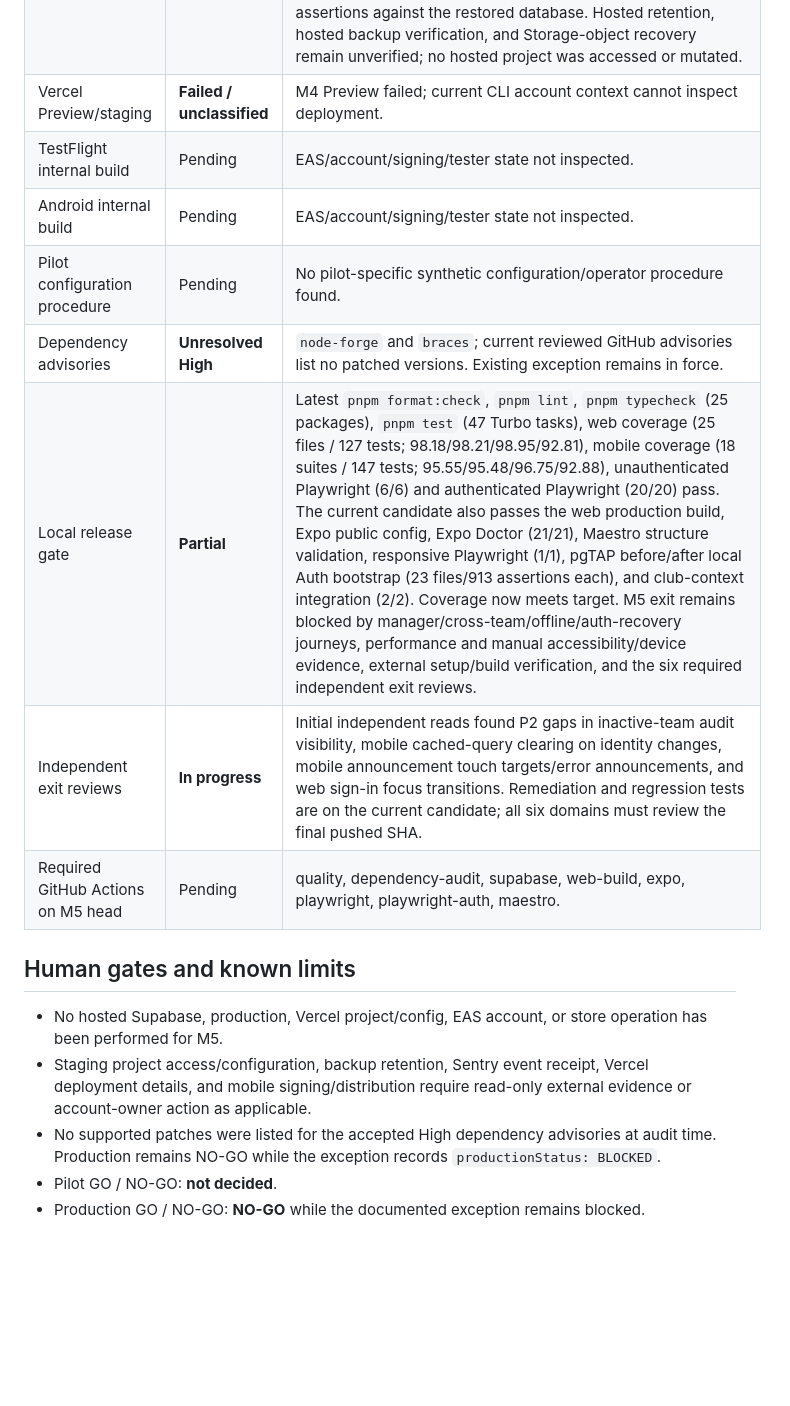
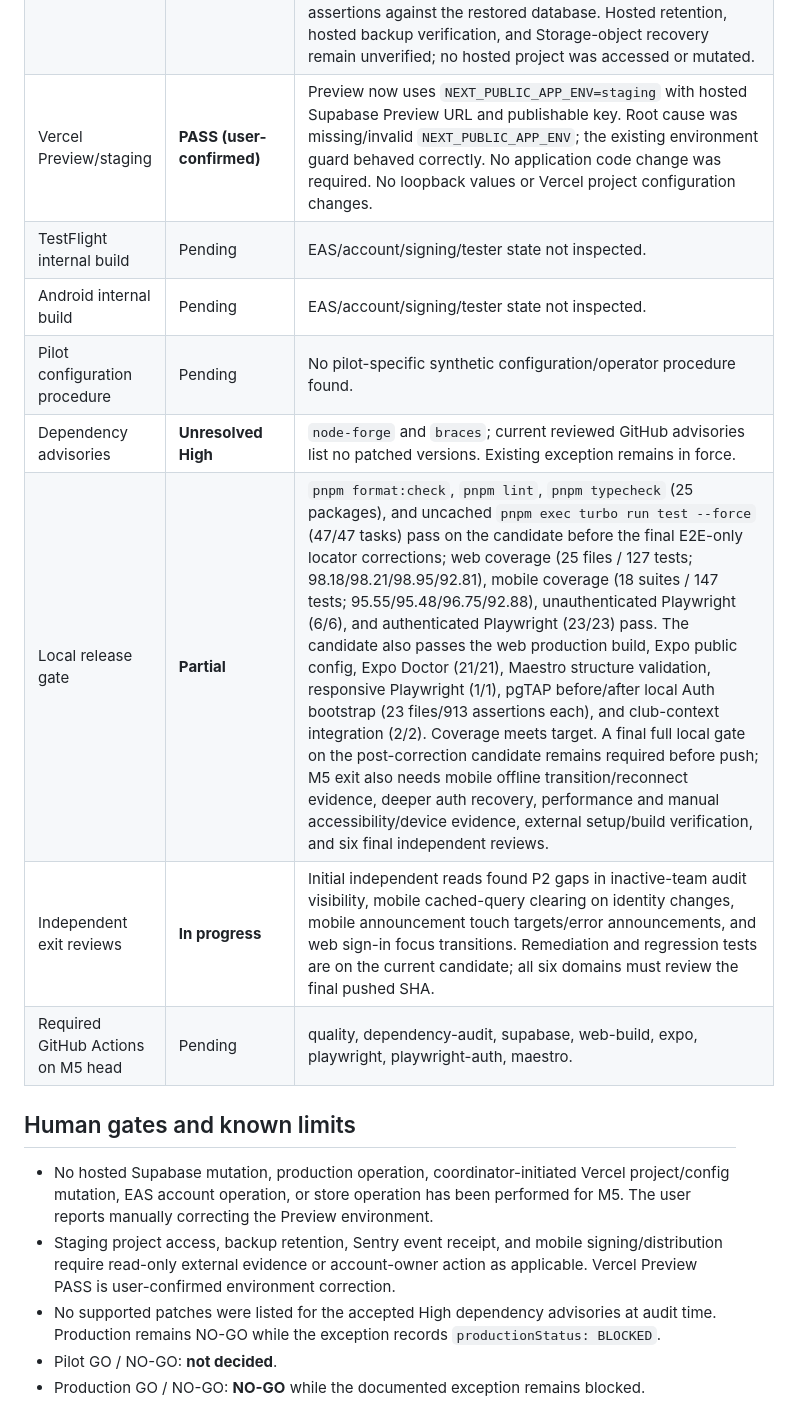
Before and after one commit to RajNori/stable, a Markdown page: planning/MILESTONE_5_RELEASE_EVIDENCE.md, the part around one of its changes. Rendered like a GitHub page; blank space fills up the shorter version.

Commit message:
docs: record M5 preview and journey evidence

```diff
--- a/planning/MILESTONE_5_RELEASE_EVIDENCE.md
+++ b/planning/MILESTONE_5_RELEASE_EVIDENCE.md
@@ -31,19 +31,19 @@ This record contains repository/process evidence only. Never add secrets, signin
 | Sentry | **Partial / release gate open** | Shared capture helper now emits a constant message and bounded classification, never raw exception messages/context. Focused observability suite: 19/19 tests; 98.24% lines, 98.03% branches, 100% functions. App runtimes still do not initialize Sentry; no configured staging DSN, synthetic event receipt, environment/release tag, or source-map access was verified. Configure a dedicated staging Sentry project/DSN through the account owner's approved secret/config path, wire initialization with request-body/user/replay capture disabled, and verify a synthetic event before pilot. |
 | Staging separation | **Repo config corrected; external verification pending** | EAS preview now selects the EAS `preview` environment and sets staging app mode. Staging Supabase URL and publishable key must be configured and verified in that environment. Expo config check passed; EAS cloud values/build remain unverified. |
 | Backup/restore rehearsal | **PASS — disposable local only** | Added `planning/MILESTONE_5_OPERATIONS.md`. Exported synthetic application `public` data from disposable local Supabase, rebuilt schema from repository migrations on a second isolated local project, restored data with `ON_ERROR_STOP`, compared synthetic club/team counts (1/1 in source and restore), and passed all 23 pgTAP files / 912 assertions against the restored database. Hosted retention, hosted backup verification, and Storage-object recovery remain unverified; no hosted project was accessed or mutated. |
-| Vercel Preview/staging | **Failed / unclassified** | M4 Preview failed; current CLI account context cannot inspect deployment. |
+| Vercel Preview/staging | **PASS (user-confirmed)** | Preview now uses `NEXT_PUBLIC_APP_ENV=staging` with hosted Supabase Preview URL and publishable key. Root cause was missing/invalid `NEXT_PUBLIC_APP_ENV`; the existing environment guard behaved correctly. No application code change was required. No loopback values or Vercel project configuration changes. |
 | TestFlight internal build | Pending | EAS/account/signing/tester state not inspected. |
 | Android internal build | Pending | EAS/account/signing/tester state not inspected. |
 | Pilot configuration procedure | Pending | No pilot-specific synthetic configuration/operator procedure found. |
 | Dependency advisories | **Unresolved High** | `node-forge` and `braces`; current reviewed GitHub advisories list no patched versions. Existing exception remains in force. |
-| Local release gate | **Partial** | Latest `pnpm format:check`, `pnpm lint`, `pnpm typecheck` (25 packages), `pnpm test` (47 Turbo tasks), web coverage (25 files / 127 tests; 98.18/98.21/98.95/92.81), mobile coverage (18 suites / 147 tests; 95.55/95.48/96.75/92.88), unauthenticated Playwright (6/6) and authenticated Playwright (20/20) pass. The current candidate also passes the web production build, Expo public config, Expo Doctor (21/21), Maestro structure validation, responsive Playwright (1/1), pgTAP before/after local Auth bootstrap (23 files/913 assertions each), and club-context integration (2/2). Coverage now meets target. M5 exit remains blocked by manager/cross-team/offline/auth-recovery journeys, performance and manual accessibility/device evidence, external setup/build verification, and the six required independent exit reviews. |
+| Local release gate | **Partial** | `pnpm format:check`, `pnpm lint`, `pnpm typecheck` (25 packages), and uncached `pnpm exec turbo run test --force` (47/47 tasks) pass on the candidate before the final E2E-only locator corrections; web coverage (25 files / 127 tests; 98.18/98.21/98.95/92.81), mobile coverage (18 suites / 147 tests; 95.55/95.48/96.75/92.88), unauthenticated Playwright (6/6), and authenticated Playwright (23/23) pass. The candidate also passes the web production build, Expo public config, Expo Doctor (21/21), Maestro structure validation, responsive Playwright (1/1), pgTAP before/after local Auth bootstrap (23 files/913 assertions each), and club-context integration (2/2). Coverage meets target. A final full local gate on the post-correction candidate remains required before push; M5 exit also needs mobile offline transition/reconnect evidence, deeper auth recovery, performance and manual accessibility/device evidence, external setup/build verification, and six final independent reviews. |
 | Independent exit reviews | **In progress** | Initial independent reads found P2 gaps in inactive-team audit visibility, mobile cached-query clearing on identity changes, mobile announcement touch targets/error announcements, and web sign-in focus transitions. Remediation and regression tests are on the current candidate; all six domains must review the final pushed SHA. |
 | Required GitHub Actions on M5 head | Pending | quality, dependency-audit, supabase, web-build, expo, playwright, playwright-auth, maestro. |
 
 ## Human gates and known limits
 
-- No hosted Supabase, production, Vercel project/config, EAS account, or store operation has been performed for M5.
-- Staging project access/configuration, backup retention, Sentry event receipt, Vercel deployment details, and mobile signing/distribution require read-only external evidence or account-owner action as applicable.
+- No hosted Supabase mutation, production operation, coordinator-initiated Vercel project/config mutation, EAS account operation, or store operation has been performed for M5. The user reports manually correcting the Preview environment.
+- Staging project access, backup retention, Sentry event receipt, and mobile signing/distribution require read-only external evidence or account-owner action as applicable. Vercel Preview PASS is user-confirmed environment correction.
 - No supported patches were listed for the accepted High dependency advisories at audit time. Production remains NO-GO while the exception records `productionStatus: BLOCKED`.
 - Pilot GO / NO-GO: **not decided**.
 - Production GO / NO-GO: **NO-GO** while the documented exception remains blocked.
```
Also changed, not shown: other parts of planning/MILESTONE_5_RELEASE_EVIDENCE.md (+3 -3 lines), planning/MILESTONE_5_EXECUTION.md (+5 -5 lines).
